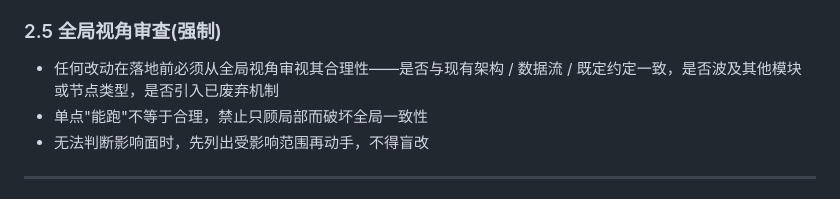
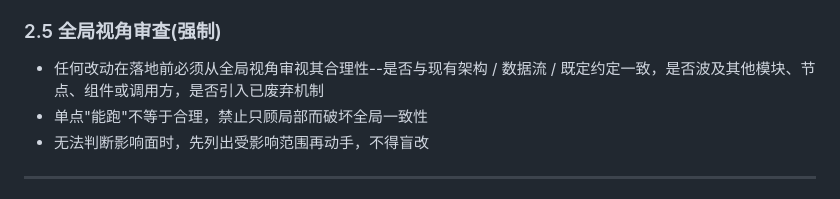
Before and after one commit to injoyai/cmd, a Markdown page: resource/templates/AGENTS.md, the part around the change. Drawn GitHub-style.

Commit message:
更新agent

```diff
--- a/resource/templates/AGENTS.md
+++ b/resource/templates/AGENTS.md
@@ -32,7 +32,7 @@
 - 例外：本规范中标注为"强制"的同步义务（如 5.5 记忆文档维护）不属于范围扩展，应按要求主动执行，不受"最小干预"限制。
 
 ### 2.5 全局视角审查(强制)
-- 任何改动在落地前必须从全局视角审视其合理性——是否与现有架构 / 数据流 / 既定约定一致，是否波及其他模块或节点类型，是否引入已废弃机制
+- 任何改动在落地前必须从全局视角审视其合理性--是否与现有架构 / 数据流 / 既定约定一致，是否波及其他模块、节点、组件或调用方，是否引入已废弃机制
 - 单点"能跑"不等于合理，禁止只顾局部而破坏全局一致性
 - 无法判断影响面时，先列出受影响范围再动手，不得盲改
 
```
